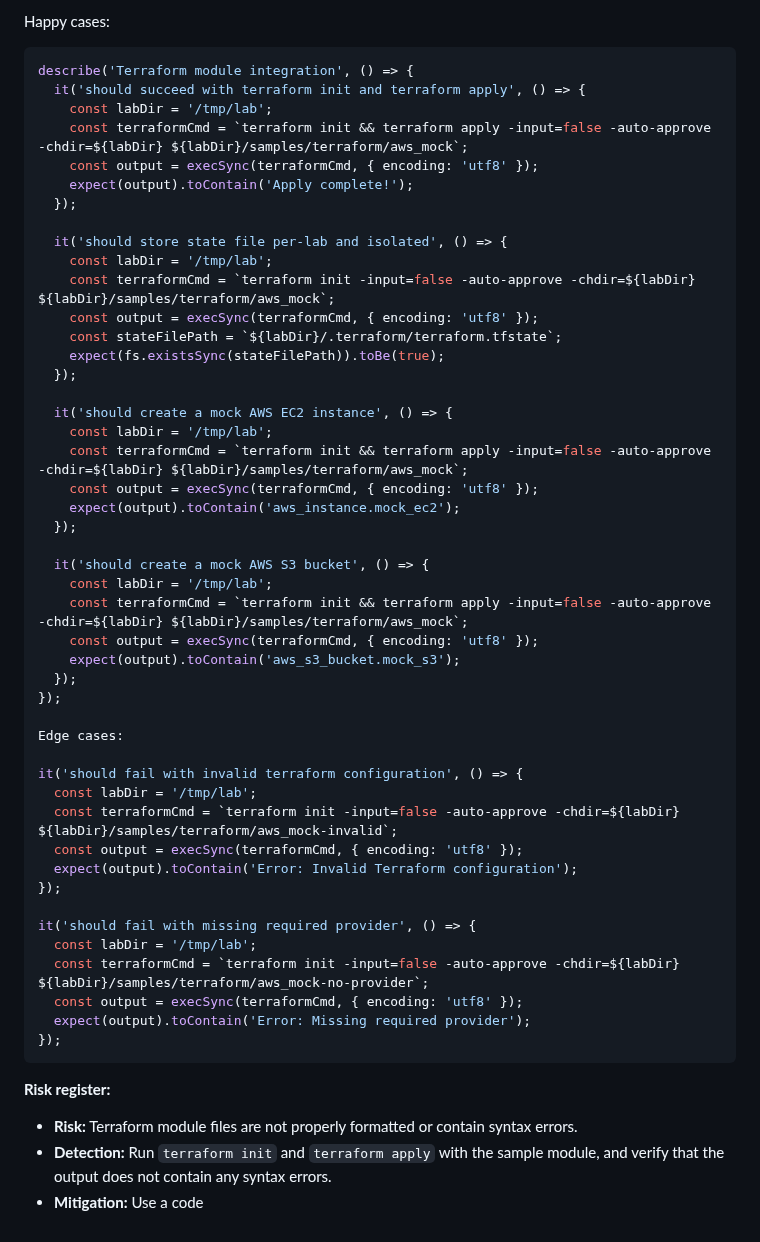
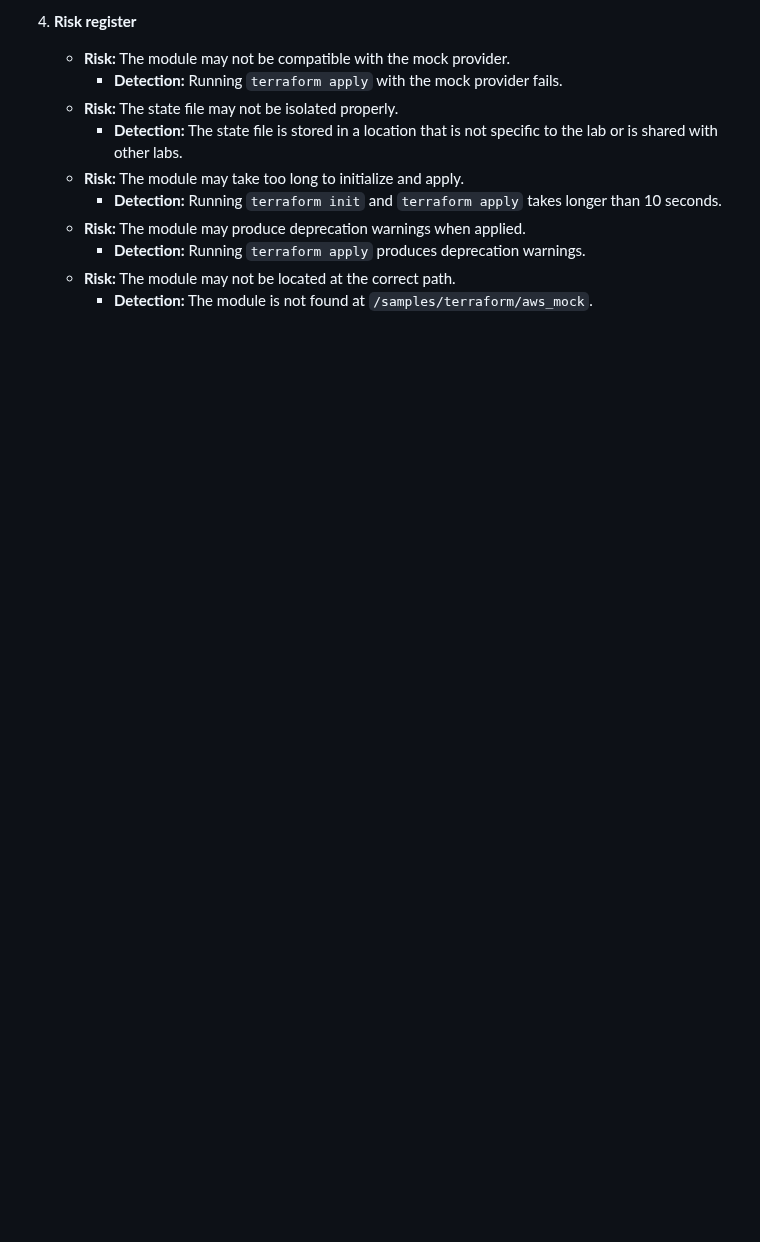
Before and after one commit to arkashira/cloud-lab, a Markdown page: .axentx-dev-bot/20260513-000637-cloud-lab-E2-E2-S1-T2-f41318e0.md, the part around one of its changes. Drawn GitHub-style; blank space fills up the shorter version.

````diff
--- a/.axentx-dev-bot/20260513-000637-cloud-lab-E2-E2-S1-T2-f41318e0.md
+++ b/.axentx-dev-bot/20260513-000637-cloud-lab-E2-E2-S1-T2-f41318e0.md
@@ -75,57 +88,12 @@ describe('Terraform module', () => {
 
-Happy cases:
-
-```javascript
-describe('Terraform module integration', () => {
-  it('should succeed with terraform init and terraform apply', () => {
-    const labDir = '/tmp/lab';
-    const terraformCmd = `terraform init && terraform apply -input=false -auto-approve -chdir=${labDir} ${labDir}/samples/terraform/aws_mock`;
-    const output = execSync(terraformCmd, { encoding: 'utf8' });
-    expect(output).toContain('Apply complete!');
-  });
-
-  it('should store state file per-lab and isolated', () => {
-    const labDir = '/tmp/lab';
-    const terraformCmd = `terraform init -input=false -auto-approve -chdir=${labDir} ${labDir}/samples/terraform/aws_mock`;
-    const output = execSync(terraformCmd, { encoding: 'utf8' });
-    const stateFilePath = `${labDir}/.terraform/terraform.tfstate`;
-    expect(fs.existsSync(stateFilePath)).toBe(true);
-  });
-
-  it('should create a mock AWS EC2 instance', () => {
-    const labDir = '/tmp/lab';
-    const terraformCmd = `terraform init && terraform apply -input=false -auto-approve -chdir=${labDir} ${labDir}/samples/terraform/aws_mock`;
-    const output = execSync(terraformCmd, { encoding: 'utf8' });
-    expect(output).toContain('aws_instance.mock_ec2');
-  });
-
-  it('should create a mock AWS S3 bucket', () => {
-    const labDir = '/tmp/lab';
-    const terraformCmd = `terraform init && terraform apply -input=false -auto-approve -chdir=${labDir} ${labDir}/samples/terraform/aws_mock`;
-    const output = execSync(terraformCmd, { encoding: 'utf8' });
-    expect(output).toContain('aws_s3_bucket.mock_s3');
-  });
-});
-
-Edge cases:
-
-it('should fail with invalid terraform configuration', () => {
-  const labDir = '/tmp/lab';
-  const terraformCmd = `terraform init -input=false -auto-approve -chdir=${labDir} ${labDir}/samples/terraform/aws_mock-invalid`;
-  const output = execSync(terraformCmd, { encoding: 'utf8' });
-  expect(output).toContain('Error: Invalid Terraform configuration');
-});
-
-it('should fail with missing required provider', () => {
-  const labDir = '/tmp/lab';
-  const terraformCmd = `terraform init -input=false -auto-approve -chdir=${labDir} ${labDir}/samples/terraform/aws_mock-no-provider`;
-  const output = execSync(terraformCmd, { encoding: 'utf8' });
-  expect(output).toContain('Error: Missing required provider');
-});
-```
-
-**Risk register:**
-
-* **Risk:** Terraform module files are not properly formatted or contain syntax errors.
-* **Detection:** Run `terraform init` and `terraform apply` with the sample module, and verify that the output does not contain any syntax errors.
-* **Mitigation:** Use a code
+4. **Risk register**
+   - **Risk:** The module may not be compatible with the mock provider.
+     - **Detection:** Running `terraform apply` with the mock provider fails.
+   - **Risk:** The state file may not be isolated properly.
+     - **Detection:** The state file is stored in a location that is not specific to the lab or is shared with other labs.
+   - **Risk:** The module may take too long to initialize and apply.
+     - **Detection:** Running `terraform init` and `terraform apply` takes longer than 10 seconds.
+   - **Risk:** The module may produce deprecation warnings when applied.
+     - **Detection:** Running `terraform apply` produces deprecation warnings.
+   - **Risk:** The module may not be located at the correct path.
+     - **Detection:** The module is not found at `/samples/terraform/aws_mock`.
````
Also changed, not shown: other parts of .axentx-dev-bot/20260513-000637-cloud-lab-E2-E2-S1-T2-f41318e0.md (+42 -29 lines).
